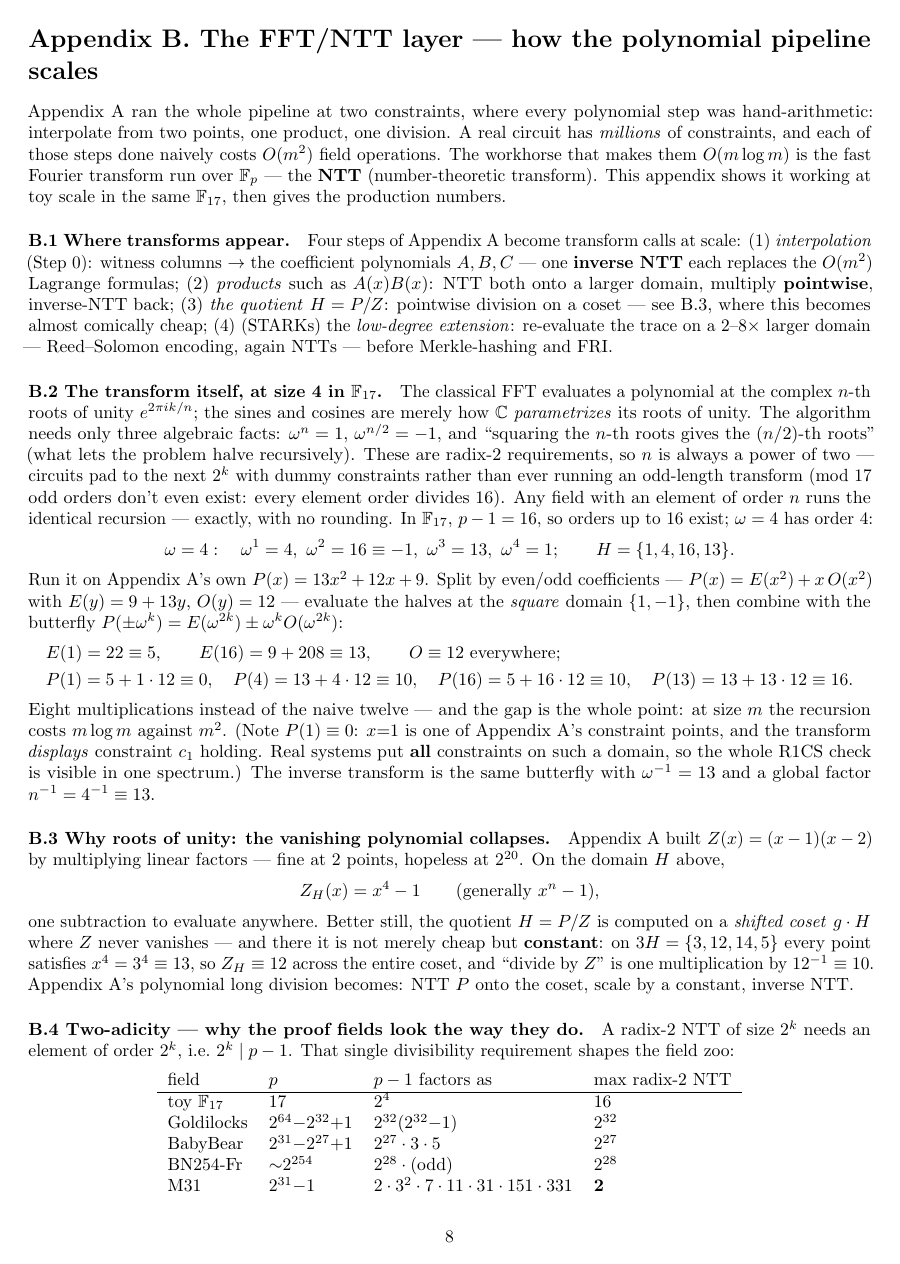
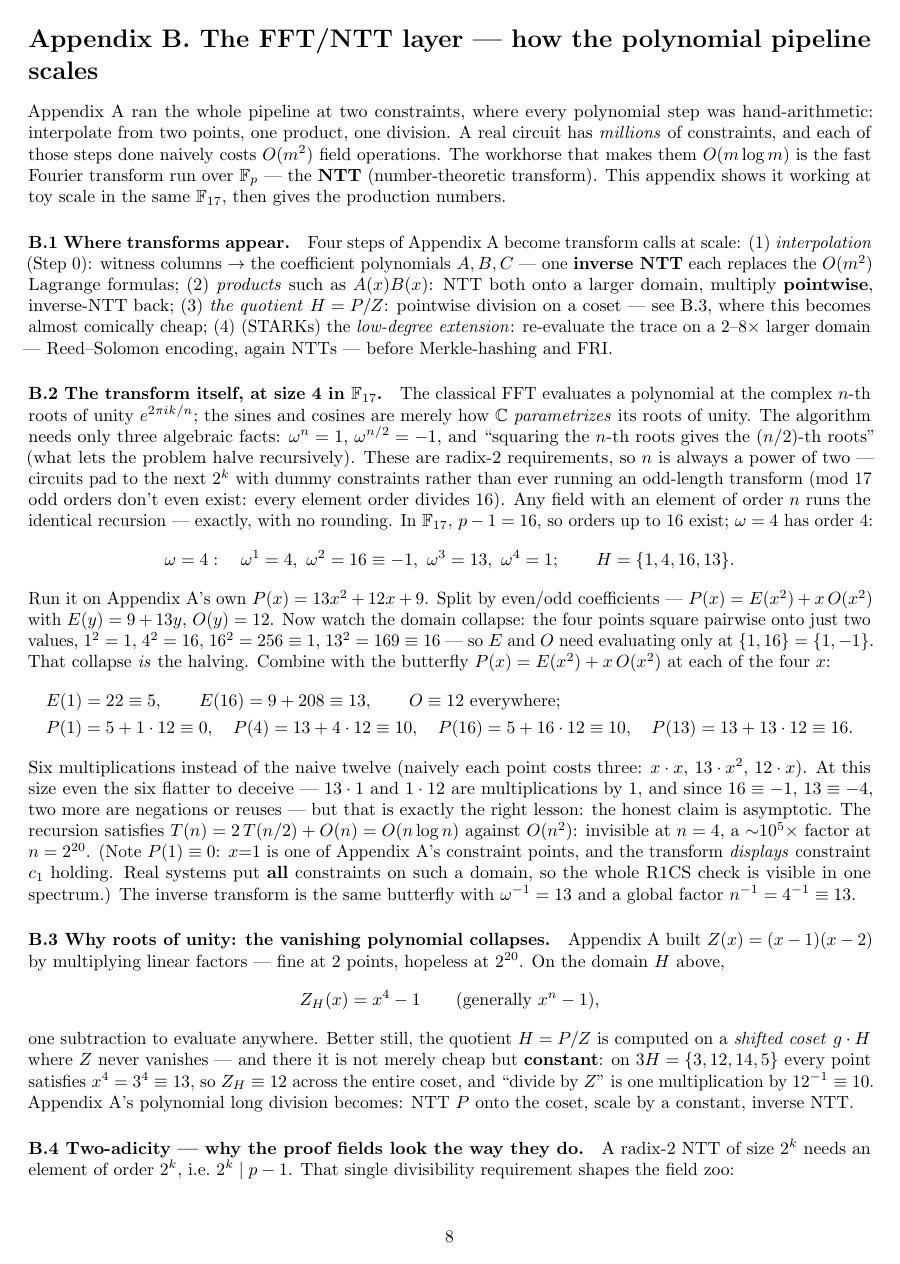
Before and after one commit to gsidebottom/logic, a LaTeX paper (doc/matmul_zkml_paper.tex): page 8 of 10. Compiled offline with pdfLaTeX.

Commit message:
doc: zkML B.2 — derive the squared domain {1,16}; fix mult count (6, not 8)
Reader-caught error and gap. The 1 and 16 in E(1)/E(16) now
derived on the page: the four domain points square pairwise onto
{1,16} (1,16^2=256=1; 4,13^2=169=16) — the collapse IS the
halving. Multiplication count corrected: six (13*1, 13*16, and
four twiddles omega^k*12), not eight, vs naive twelve (x*x, 13x^2,
12x per point); honesty note added that at n=4 several of the six
are trivial (mults by 1, negations via 16=-1, 13=-4) and the real
claim is the T(n)=2T(n/2)+O(n) asymptotic.

Co-Authored-By: Claude Fable 5 <noreply@anthropic.com>

```diff
--- a/doc/matmul_zkml_paper.tex
+++ b/doc/matmul_zkml_paper.tex
@@ -714,9 +714,12 @@ H = \{1, 4, 16, 13\}.
 \]
 Run it on Appendix A's own $P(x) = 13x^2 + 12x + 9$. Split by
 even/odd coefficients --- $P(x) = E(x^2) + x\,O(x^2)$ with
-$E(y) = 9 + 13y$, $O(y) = 12$ --- evaluate the halves at the
-\emph{square} domain $\{1, -1\}$, then combine with the butterfly
-$P(\pm\omega^k) = E(\omega^{2k}) \pm \omega^k O(\omega^{2k})$:
+$E(y) = 9 + 13y$, $O(y) = 12$. Now watch the domain collapse: the
+four points square pairwise onto just two values, $1^2 = 1$,
+$4^2 = 16$, $16^2 = 256 \equiv 1$, $13^2 = 169 \equiv 16$ --- so
+$E$ and $O$ need evaluating only at $\{1, 16\} = \{1, -1\}$.
+That collapse \emph{is} the halving. Combine with the butterfly
+$P(x) = E(x^2) + x\,O(x^2)$ at each of the four $x$:
 \[
 \begin{aligned}
 &E(1) = 22 \equiv 5, \qquad E(16) = 9 + 208 \equiv 13, \qquad
@@ -727,9 +730,15 @@ $P(\pm\omega^k) = E(\omega^{2k}) \pm \omega^k O(\omega^{2k})$:
  P(13) = 13 + 13\cdot12 \equiv 16.
 \end{aligned}
 \]
-Eight multiplications instead of the naive twelve --- and the gap
-is the whole point: at size $m$ the recursion costs $m\log m$
-against $m^2$. (Note $P(1) \equiv 0$: $x{=}1$ is one of Appendix
+Six multiplications instead of the naive twelve (naively each
+point costs three: $x\cdot x$, $13\cdot x^2$, $12\cdot x$). At
+this size even the six flatter to deceive --- $13\cdot1$ and
+$1\cdot12$ are multiplications by 1, and since $16 \equiv -1$,
+$13 \equiv -4$, two more are negations or reuses --- but that is
+exactly the right lesson: the honest claim is asymptotic. The
+recursion satisfies $T(n) = 2\,T(n/2) + O(n) = O(n\log n)$
+against $O(n^2)$: invisible at $n = 4$, a ${\sim}10^{5}\times$
+factor at $n = 2^{20}$. (Note $P(1) \equiv 0$: $x{=}1$ is one of Appendix
 A's constraint points, and the transform \emph{displays} constraint
 $c_1$ holding. Real systems put \textbf{all} constraints on such a
 domain, so the whole R1CS check is visible in one spectrum.) The
```
Also changed, not shown: doc/matmul_zkml_paper.md (+12 -4 lines), doc/matmul_zkml_paper.pdf.
